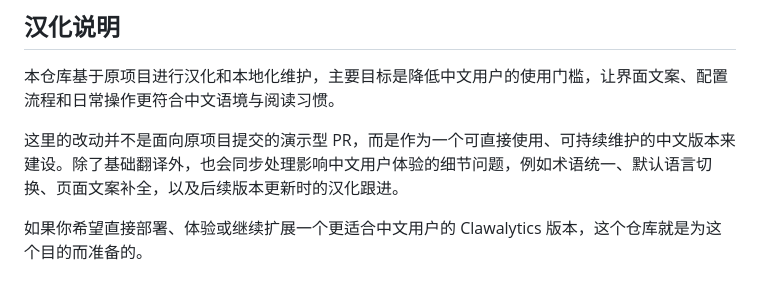
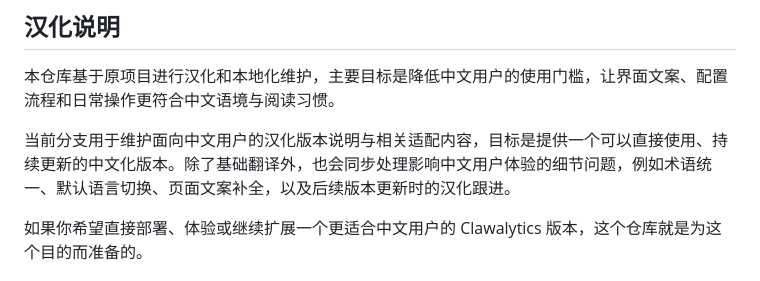
Before and after one commit to xinmo114514/clawalytics-cn, a Markdown page: README.md, the part around the change. Drawn GitHub-style.

Commit message:
docs: revise branch localization note

```diff
--- a/README.md
+++ b/README.md
@@ -8,7 +8,7 @@ Track your AI spending, monitor agent performance, analyze channel usage, and ma
 
 本仓库基于原项目进行汉化和本地化维护，主要目标是降低中文用户的使用门槛，让界面文案、配置流程和日常操作更符合中文语境与阅读习惯。
 
-这里的改动并不是面向原项目提交的演示型 PR，而是作为一个可直接使用、可持续维护的中文版本来建设。除了基础翻译外，也会同步处理影响中文用户体验的细节问题，例如术语统一、默认语言切换、页面文案补全，以及后续版本更新时的汉化跟进。
+当前分支用于维护面向中文用户的汉化版本说明与相关适配内容，目标是提供一个可以直接使用、持续更新的中文化版本。除了基础翻译外，也会同步处理影响中文用户体验的细节问题，例如术语统一、默认语言切换、页面文案补全，以及后续版本更新时的汉化跟进。
 
 如果你希望直接部署、体验或继续扩展一个更适合中文用户的 Clawalytics 版本，这个仓库就是为这个目的而准备的。
 
```
